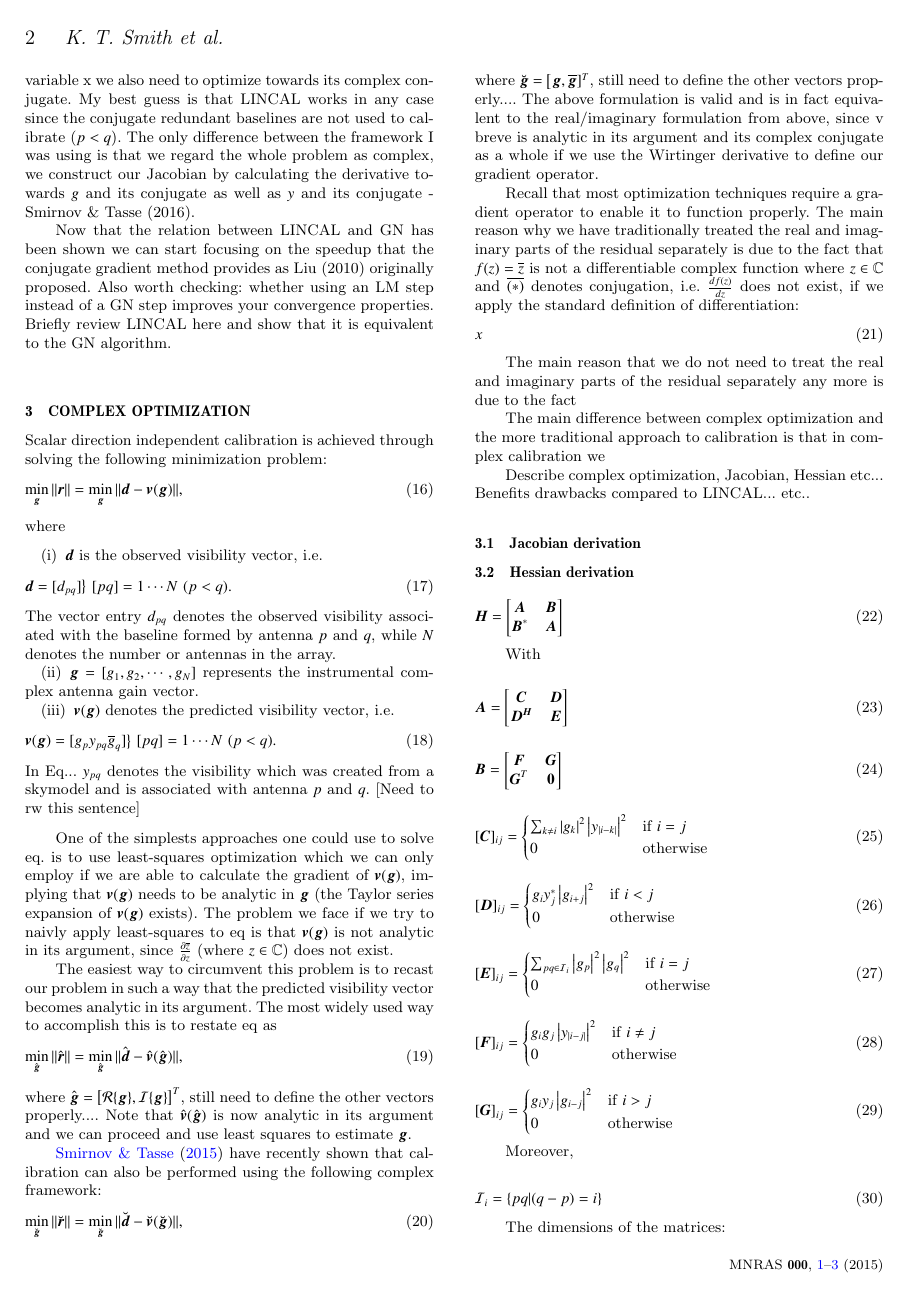
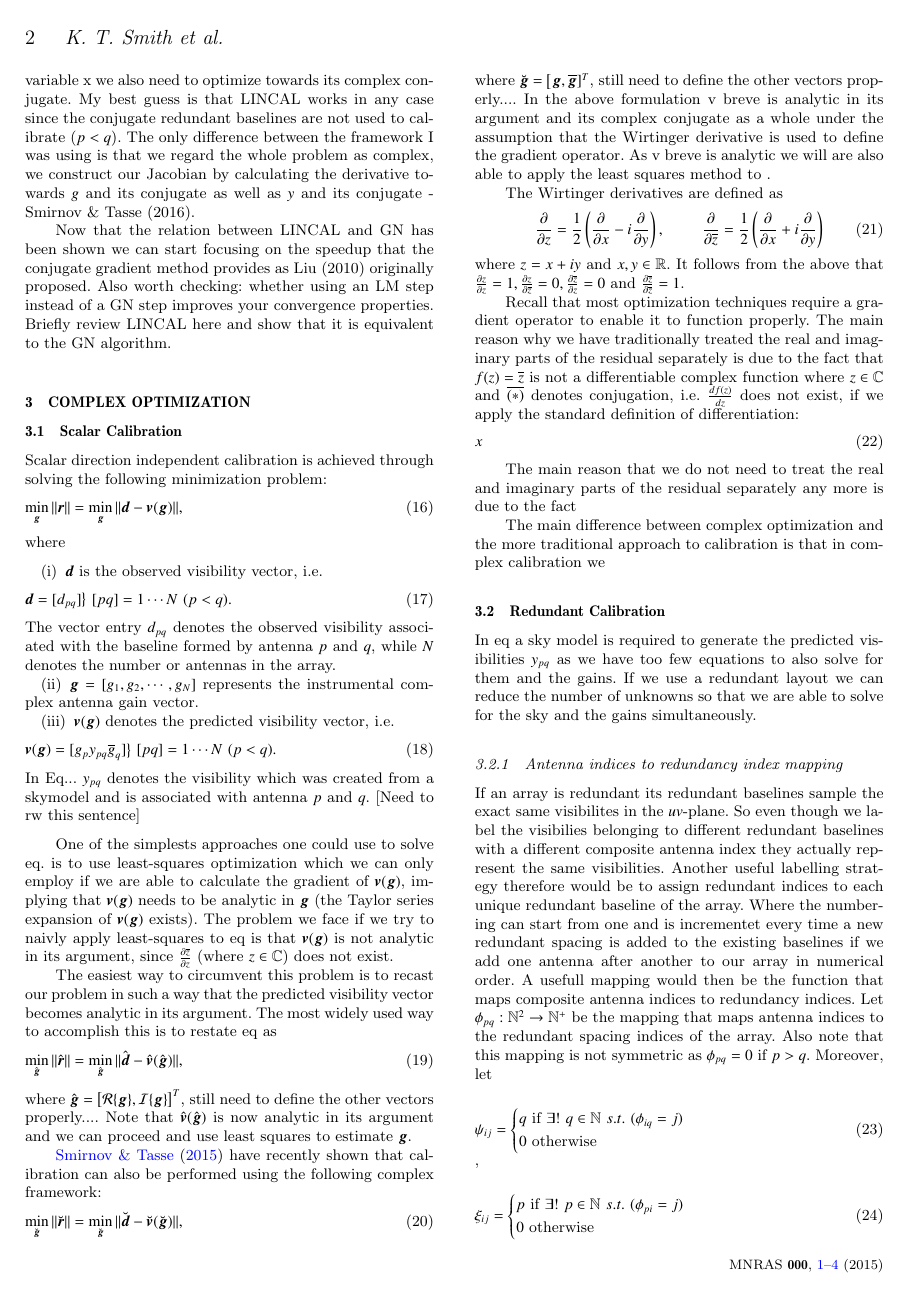
Before and after one commit to Trienko/redundant_calibration, a LaTeX paper (paper.tex): page 2 of 3 before the commit and page 2 of 4 after it. Compiled offline with pdfLaTeX; a LaTeX package or settings file that is missing is left out.

Commit message:
starting redundant index function

```diff
--- a/paper.tex
+++ b/paper.tex
@@ -190,6 +190,7 @@ Also worth checking: whether using an LM step instead of a GN step improves your
 Briefly review LINCAL here and show that it is equivalent to the GN algorithm.
 
 \section{Complex Optimization}
+\subsection{Scalar Calibration}
 Scalar direction independent calibration is achieved through solving the following minimization problem:
 \begin{equation}
 \min_{\bg}\|\br\| = \min_{\bg}\|\bd - \bv(\bg)\|,
@@ -228,8 +229,16 @@ Note that $\hat{\bv}(\hat{\bg})$ is now analytic in its argument and we can proc
 \min_{\breve{\bg}}\|\breve{\br}\| = \min_{\breve{\bg}}\|\breve{\bd} - \breve{\bv}(\breve{\bg})\|,
 \end{equation}
 where $\breve{\bg} = \big[\bg,\conj{\bg}]^T$, still need to define the other vectors properly....
-The above formulation is valid and is in fact equivalent to the real/imaginary formulation from above, since v breve is analytic in its argument and its complex conjugate as a whole if we use the Wirtinger derivative
-to define our gradient operator.
+In the above formulation v breve is analytic in its argument and its complex conjugate as a whole under the assumption that the Wirtinger derivative
+is used to define the gradient operator. As v breve is analytic we will are also able to apply the least squares method to .
+
+The Wirtinger derivatives are defined as
+\begin{eqnarray}
+\frac{\partial}{\partial z} = \frac{1}{2}\left ( \frac{\partial}{\partial x} -  i \frac{\partial}{\partial y} \right ),&~&\frac{\partial}{\partial \conj{z}} = \frac{1}{2}\left ( \frac{\partial}{\partial x} +  i \frac{\partial}{\partial y} \right )
+\end{eqnarray}
+where $z = x + iy$ and $x,y \in \mathbb{R}$. It follows from the above that $\frac{\partial z}{\partial z} = 1,\frac{\partial z}{\partial \conj{z}} = 0,\frac{\partial \conj{z}}{\partial z} = 0$ and $\frac{\partial \conj{z}}{\partial \conj{z}} = 1$.
+
+
 
 
 
@@ -256,3 +265,35 @@ fact
 
 The main difference between complex optimization and the more traditional
 approach to calibration is that in complex calibration we
+
+\subsection{Redundant Calibration}
+In eq a sky model is required to generate the predicted visibilities $y_{pq}$ as we have too few equations to also solve for them and the gains. If we use a redundant layout
+we can reduce the number of unknowns so that we are able to solve for the sky and the gains simultaneously.
+
+\subsubsection{Antenna indices to redundancy index mapping}
+If an array is redundant its redundant baselines sample the exact same visibilites in the $uv$-plane. So even though we label the visibilies belonging to different redundant baselines with
+a different composite antenna index they actually represent the same visibilities. Another useful labelling strategy therefore would be to assign redundant indices to each unique
+redundant baseline of the array. Where the numbering can start from one and is incrementet every time a new redundant spacing is added to the existing baselines if we
+add one antenna after another to our array in numerical order. A usefull mapping would then be the function that maps composite antenna indices to redundancy indices.
+Let $\phi_{pq}:\mathbb{N}^2\rightarrow\mathbb{N}^+$ be the mapping that maps antenna indices to the redundant spacing indices of the array. Also note that this mapping is not symmetric as
+$\phi_{pq} = 0$ if $p>q$. Moreover, let
+
+\begin{equation}
+\psi_{ij} =
+\begin{cases}
+q~\textrm{if}~\exists! ~ q \in \mathbb{N} ~ s.t. ~(\phi_{iq} = j)\\
+0~\textrm{otherwise}
+\end{cases}
+\end{equation},
+
+\begin{equation}
+\xi_{ij} =
+\begin{cases}
+p~\textrm{if}~\exists! ~ p \in \mathbb{N} ~ s.t. ~(\phi_{pi} = j)\\
+0~\textrm{otherwise}
+\end{cases}
+\end{equation}
+
+and
+
+\begin{equation}
```
Also changed, not shown: paper.tex (9 more changed lines).
